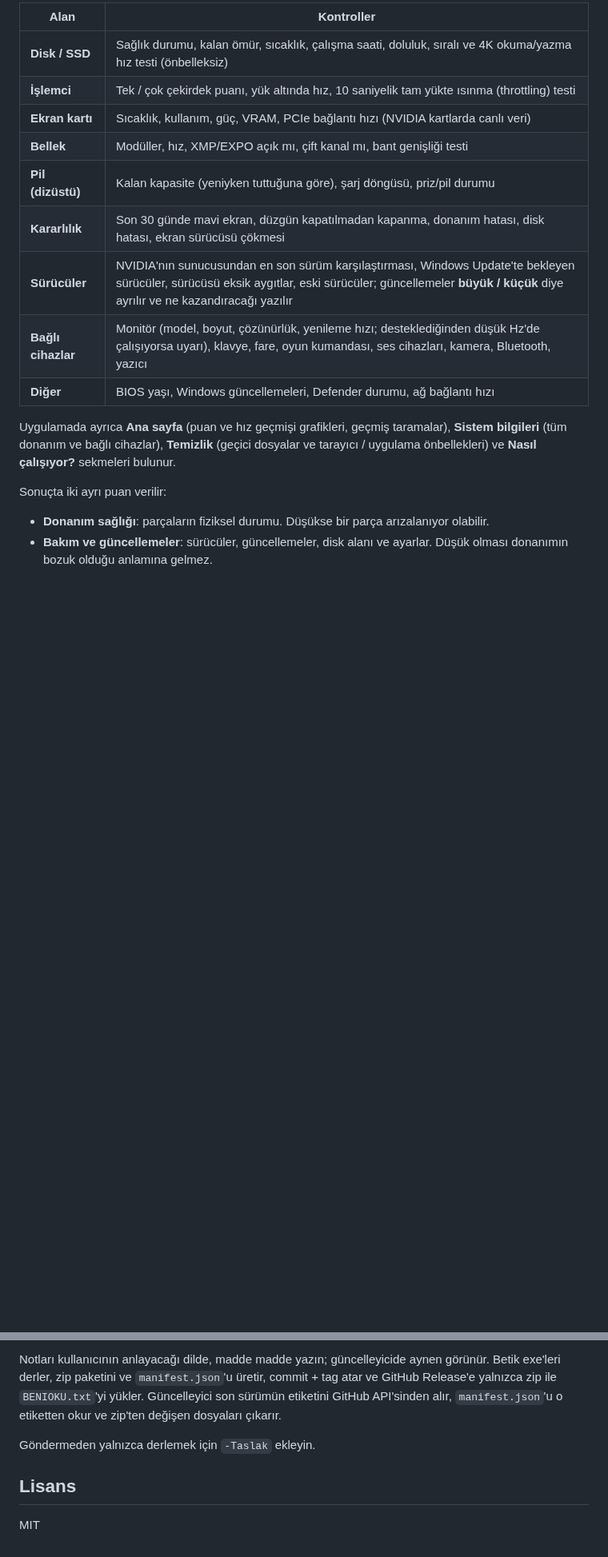
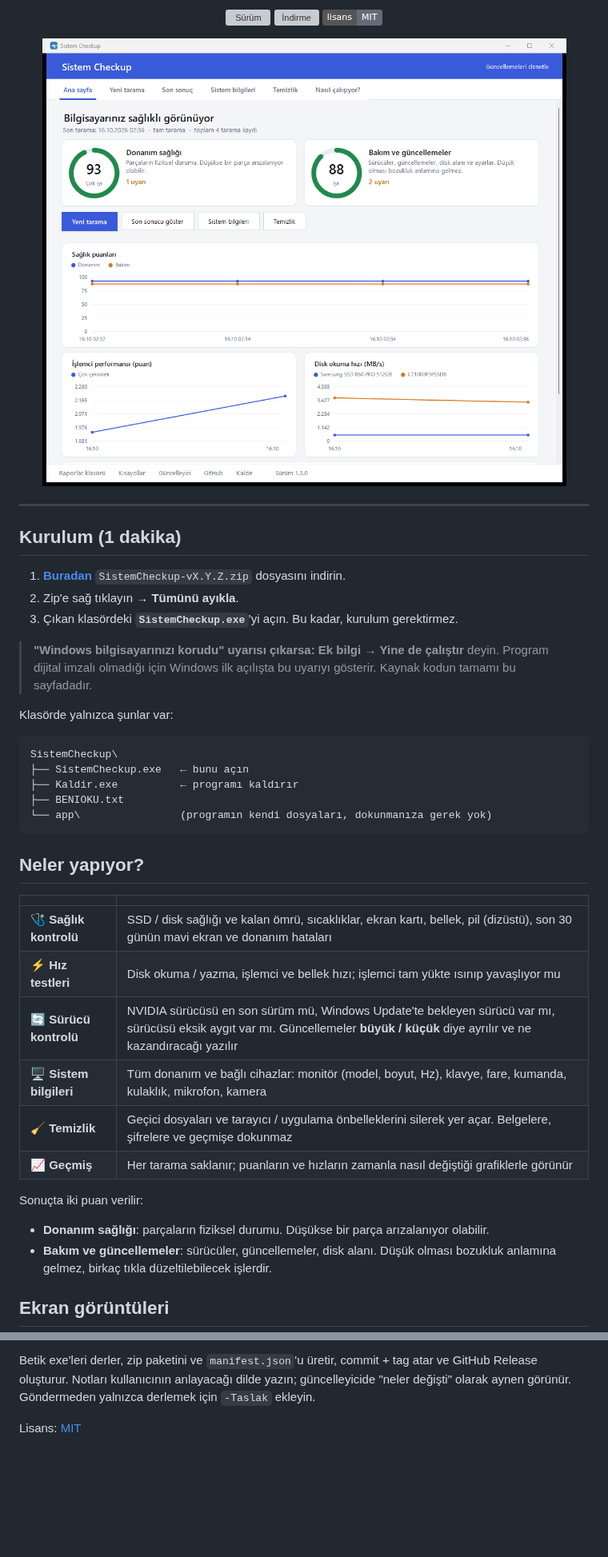
Before and after one commit to emiraneren/SistemCheckup, a Markdown page: README.md, 2 parts joined by grey strips. Shown at 80% size. GitHub-like rendering; pictures changed too: docs/ana-sayfa.png (added); folded sections open; badges without logos; blank space fills up the shorter version; grey boxes are pictures that could not be loaded.

````diff
--- a/README.md
+++ b/README.md
@@ -8,19 +13,47 @@ Windows için ücretsiz sistem sağlık kontrolü. Bilgisayarınızdaki parçala
 
-| Alan | Kontroller |
+[![Sürüm](https://img.shields.io/github/v/release/emiraneren/SistemCheckup?label=sürüm&color=3a5bd9)](../../releases/latest)
+[![İndirme](https://img.shields.io/github/downloads/emiraneren/SistemCheckup/total?label=indirme&color=1f8a4c)](../../releases)
+[![Lisans](https://img.shields.io/badge/lisans-MIT-646b78)](LICENSE)
+
+<img src="docs/ana-sayfa.png" width="820" alt="Ana sayfa">
+
+</div>
+
+---
+
+## Kurulum (1 dakika)
+
+1. **[Buradan](../../releases/latest)** `SistemCheckup-vX.Y.Z.zip` dosyasını indirin.
+2. Zip'e sağ tıklayın → **Tümünü ayıkla**.
+3. Çıkan klasördeki **`SistemCheckup.exe`**'yi açın. Bu kadar, kurulum gerektirmez.
+
+> **"Windows bilgisayarınızı korudu" uyarısı çıkarsa:** **Ek bilgi** → **Yine de çalıştır** deyin.
+> Program dijital imzalı olmadığı için Windows ilk açılışta bu uyarıyı gösterir. Kaynak kodun tamamı bu sayfadadır.
+
+Klasörde yalnızca şunlar var:
+
+```
+SistemCheckup\
+├── SistemCheckup.exe   ← bunu açın
+├── Kaldir.exe          ← programı kaldırır
+├── BENIOKU.txt
+└── app\                (programın kendi dosyaları, dokunmanıza gerek yok)
+```
+
+## Neler yapıyor?
+
+| | |
 |---|---|
-| **Disk / SSD** | Sağlık durumu, kalan ömür, sıcaklık, çalışma saati, doluluk, sıralı ve 4K okuma/yazma hız testi (önbelleksiz) |
-| **İşlemci** | Tek / çok çekirdek puanı, yük altında hız, 10 saniyelik tam yükte ısınma (throttling) testi |
-| **Ekran kartı** | Sıcaklık, kullanım, güç, VRAM, PCIe bağlantı hızı (NVIDIA kartlarda canlı veri) |
-| **Bellek** | Modüller, hız, XMP/EXPO açık mı, çift kanal mı, bant genişliği testi |
-| **Pil (dizüstü)** | Kalan kapasite (yeniyken tuttuğuna göre), şarj döngüsü, priz/pil durumu |
-| **Kararlılık** | Son 30 günde mavi ekran, düzgün kapatılmadan kapanma, donanım hatası, disk hatası, ekran sürücüsü çökmesi |
-| **Sürücüler** | NVIDIA'nın sunucusundan en son sürüm karşılaştırması, Windows Update'te bekleyen sürücüler, sürücüsü eksik aygıtlar, eski sürücüler; güncellemeler **büyük / küçük** diye ayrılır ve ne kazandıracağı yazılır |
-| **Bağlı cihazlar** | Monitör (model, boyut, çözünürlük, yenileme hızı; desteklediğinden düşük Hz'de çalışıyorsa uyarı), klavye, fare, oyun kumandası, ses cihazları, kamera, Bluetooth, yazıcı |
-| **Diğer** | BIOS yaşı, Windows güncellemeleri, Defender durumu, ağ bağlantı hızı |
+| 🩺 **Sağlık kontrolü** | SSD / disk sağlığı ve kalan ömrü, sıcaklıklar, ekran kartı, bellek, pil (dizüstü), son 30 günün mavi ekran ve donanım hataları |
+| ⚡ **Hız testleri** | Disk okuma / yazma, işlemci ve bellek hızı; işlemci tam yükte ısınıp yavaşlıyor mu |
+| 🔄 **Sürücü kontrolü** | NVIDIA sürücüsü en son sürüm mü, Windows Update'te bekleyen sürücü var mı, sürücüsü eksik aygıt var mı. Güncellemeler **büyük / küçük** diye ayrılır ve ne kazandıracağı yazılır |
+| 🖥️ **Sistem bilgileri** | Tüm donanım ve bağlı cihazlar: monitör (model, boyut, Hz), klavye, fare, kumanda, kulaklık, mikrofon, kamera |
+| 🧹 **Temizlik** | Geçici dosyaları ve tarayıcı / uygulama önbelleklerini silerek yer açar. Belgelere, şifrelere ve geçmişe dokunmaz |
+| 📈 **Geçmiş** | Her tarama saklanır; puanların ve hızların zamanla nasıl değiştiği grafiklerle görünür |
 
-Uygulamada ayrıca **Ana sayfa** (puan ve hız geçmişi grafikleri, geçmiş taramalar), **Sistem bilgileri** (tüm donanım ve bağlı cihazlar), **Temizlik** (geçici dosyalar ve tarayıcı / uygulama önbellekleri) ve **Nasıl çalışıyor?** sekmeleri bulunur.
+Sonuçta iki puan verilir:
+- **Donanım sağlığı**: parçaların fiziksel durumu. Düşükse bir parça arızalanıyor olabilir.
+- **Bakım ve güncellemeler**: sürücüler, güncellemeler, disk alanı. Düşük olması bozukluk anlamına gelmez, birkaç tıkla düzeltilebilecek işlerdir.
 
-Sonuçta iki ayrı puan verilir:
-- **Donanım sağlığı**: parçaların fiziksel durumu. Düşükse bir parça arızalanıyor olabilir.
-- **Bakım ve güncellemeler**: sürücüler, güncellemeler, disk alanı ve ayarlar. Düşük olması donanımın bozuk olduğu anlamına gelmez.
+## Ekran görüntüleri
 
@@ -73,9 +135,6 @@ Yeni bir yama yayınlamak için (GitHub CLI `gh` ile giriş yapılmış olmalı)
 ```
 
-Notları kullanıcının anlayacağı dilde, madde madde yazın; güncelleyicide aynen görünür. Betik exe'leri derler, zip paketini ve `manifest.json`'u üretir, commit + tag atar ve GitHub Release'e yalnızca zip ile `BENIOKU.txt`'yi yükler. Güncelleyici son sürümün etiketini GitHub API'sinden alır, `manifest.json`'u o etiketten okur ve zip'ten değişen dosyaları çıkarır.
+Betik exe'leri derler, zip paketini ve `manifest.json`'u üretir, commit + tag atar ve GitHub Release oluşturur. Notları kullanıcının anlayacağı dilde yazın; güncelleyicide "neler değişti" olarak aynen görünür. Göndermeden yalnızca derlemek için `-Taslak` ekleyin.
+</details>
 
-Göndermeden yalnızca derlemek için `-Taslak` ekleyin.
-
-## Lisans
-
-MIT
+Lisans: [MIT](LICENSE)
````
Also changed, not shown: other parts of README.md (+65 -31 lines), DEGISIKLIKLER.md (+6 -0 lines), docs/ikon.png (added), docs/nasil-calisiyor.png (added), docs/sonuc.png (added), docs/temizlik.png (added), docs/yeni-tarama.png (added), 13 other files.
